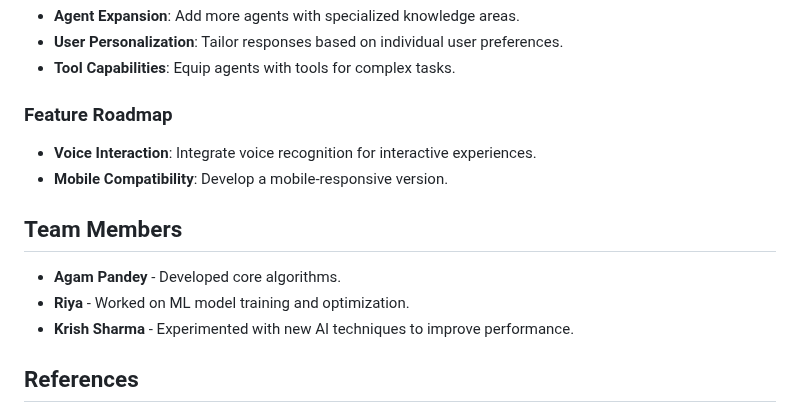
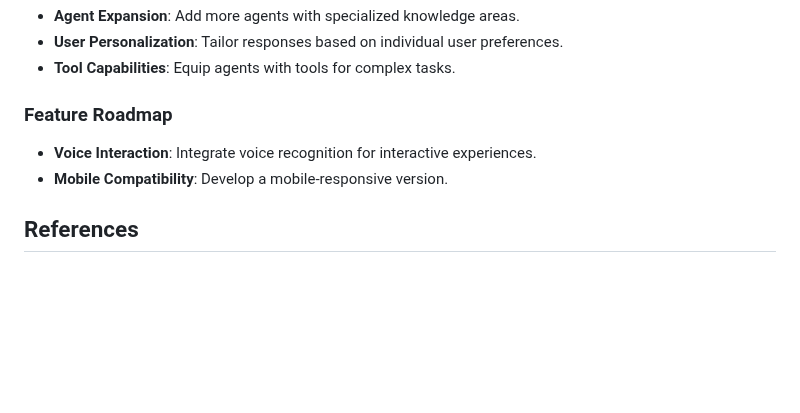
Before and after one commit to AGAMPANDEYY/MultiAgents-infinite-backroom, a Markdown page: README.md, the part around the change. Rendered like a GitHub page; blank space fills up the shorter version.

```diff
--- a/README.md
+++ b/README.md
@@ -125,11 +125,6 @@ To deploy the application:
 - **Voice Interaction**: Integrate voice recognition for interactive experiences.
 - **Mobile Compatibility**: Develop a mobile-responsive version.
 
-## Team Members
-- **Agam Pandey** - Developed core algorithms.
-- **Riya** - Worked on ML model training and optimization.
-- **Krish Sharma** - Experimented with new AI techniques to improve performance.
-
 ## References
 - [IBM - What are AI Agents?](https://www.ibm.com/think/topics/ai-agents)
 - [Anthropic API Documentation](https://www.anthropic.com)
```
